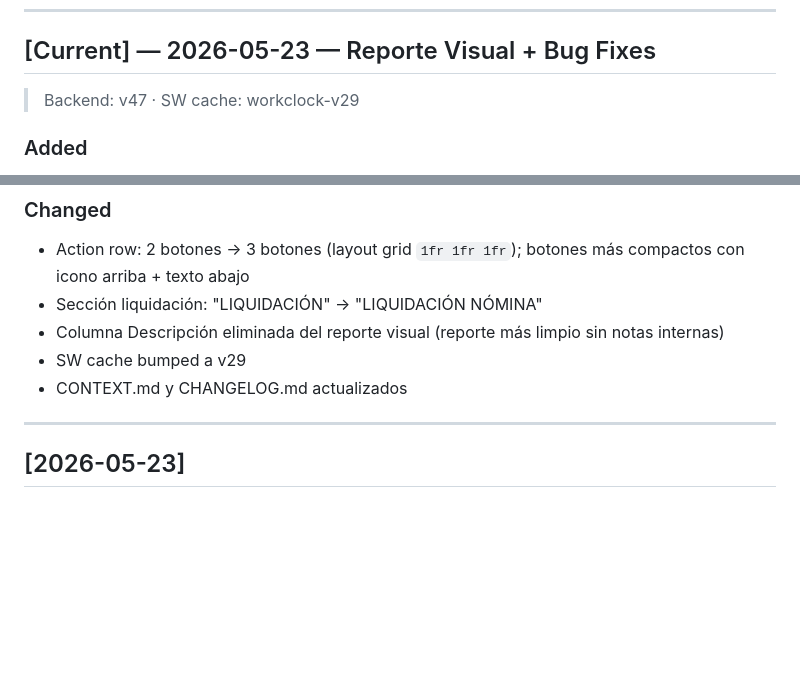
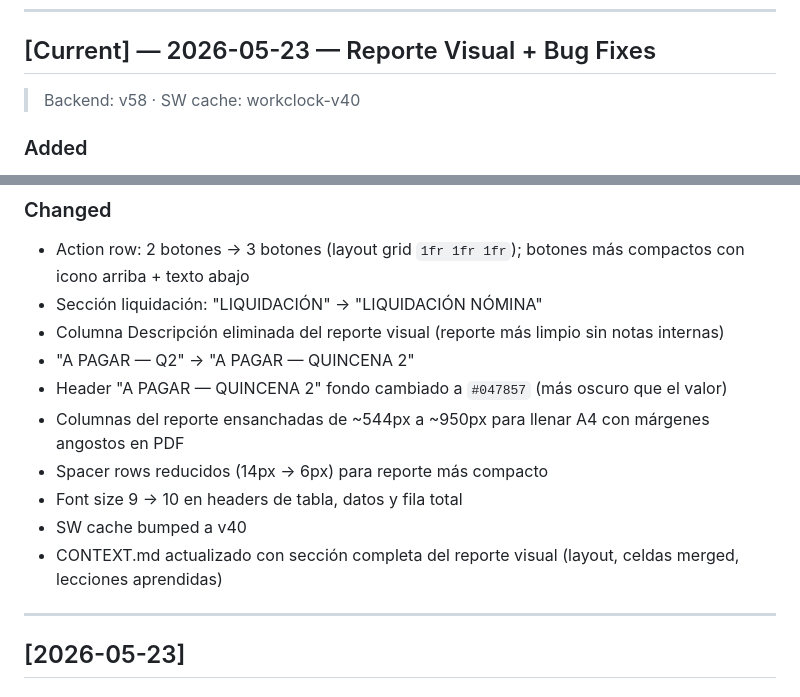
Before and after one commit to SantiagoCM71/WorkClock, a Markdown page: CHANGELOG.md, 2 parts joined by grey strips. Rendered like a GitHub page; blank space fills up the shorter version.

```diff
--- a/CHANGELOG.md
+++ b/CHANGELOG.md
@@ -4,7 +4,7 @@
 
 ## [Current] — 2026-05-23 — Reporte Visual + Bug Fixes
 
-> Backend: v47 · SW cache: workclock-v29
+> Backend: v58 · SW cache: workclock-v40
 
 ### Added
 - **Reporte Visual de Mes** (`generarReporteMes`) — nueva hoja de Google Sheets generada automáticamente con diseño ejecutivo profesional
@@ -30,8 +30,13 @@
 - Action row: 2 botones → 3 botones (layout grid `1fr 1fr 1fr`); botones más compactos con icono arriba + texto abajo
 - Sección liquidación: "LIQUIDACIÓN" → "LIQUIDACIÓN NÓMINA"
 - Columna Descripción eliminada del reporte visual (reporte más limpio sin notas internas)
-- SW cache bumped a v29
-- CONTEXT.md y CHANGELOG.md actualizados
+- "A PAGAR — Q2" → "A PAGAR — QUINCENA 2"
+- Header "A PAGAR — QUINCENA 2" fondo cambiado a `#047857` (más oscuro que el valor)
+- Columnas del reporte ensanchadas de ~544px a ~950px para llenar A4 con márgenes angostos en PDF
+- Spacer rows reducidos (14px → 6px) para reporte más compacto
+- Font size 9 → 10 en headers de tabla, datos y fila total
+- SW cache bumped a v40
+- CONTEXT.md actualizado con sección completa del reporte visual (layout, celdas merged, lecciones aprendidas)
 
 ---
 
```
Also changed, not shown: CONTEXT.md (+57 -8 lines).
